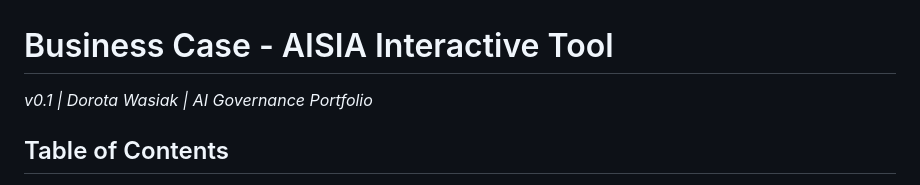
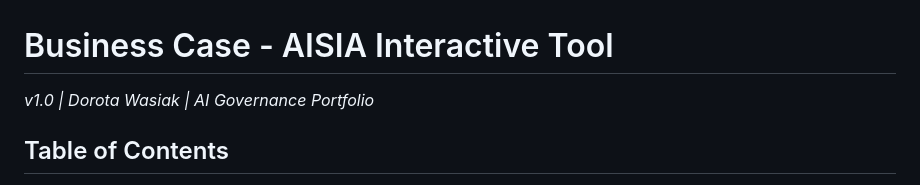
Before and after one commit to dorota-wasiak/dorota-wasiak.github.io, a Markdown page: aisia-tool/docs/01-business-case.md, the part around the change. Drawn GitHub-style.

```diff
--- a/aisia-tool/docs/01-business-case.md
+++ b/aisia-tool/docs/01-business-case.md
@@ -1,5 +1,5 @@
 # Business Case - AISIA Interactive Tool
-*v0.1 | Dorota Wasiak | AI Governance Portfolio*
+*v1.0 | Dorota Wasiak | AI Governance Portfolio*
 
 ## Table of Contents
 
```
